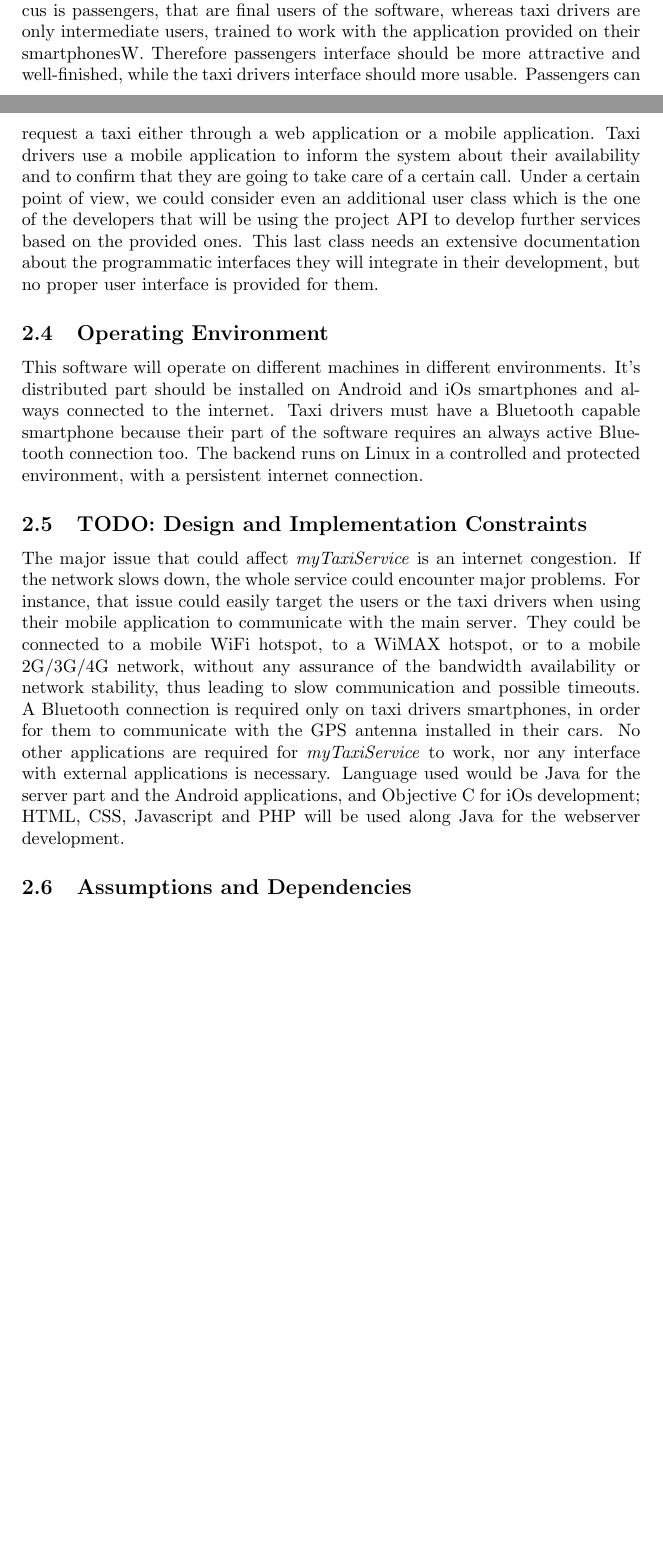
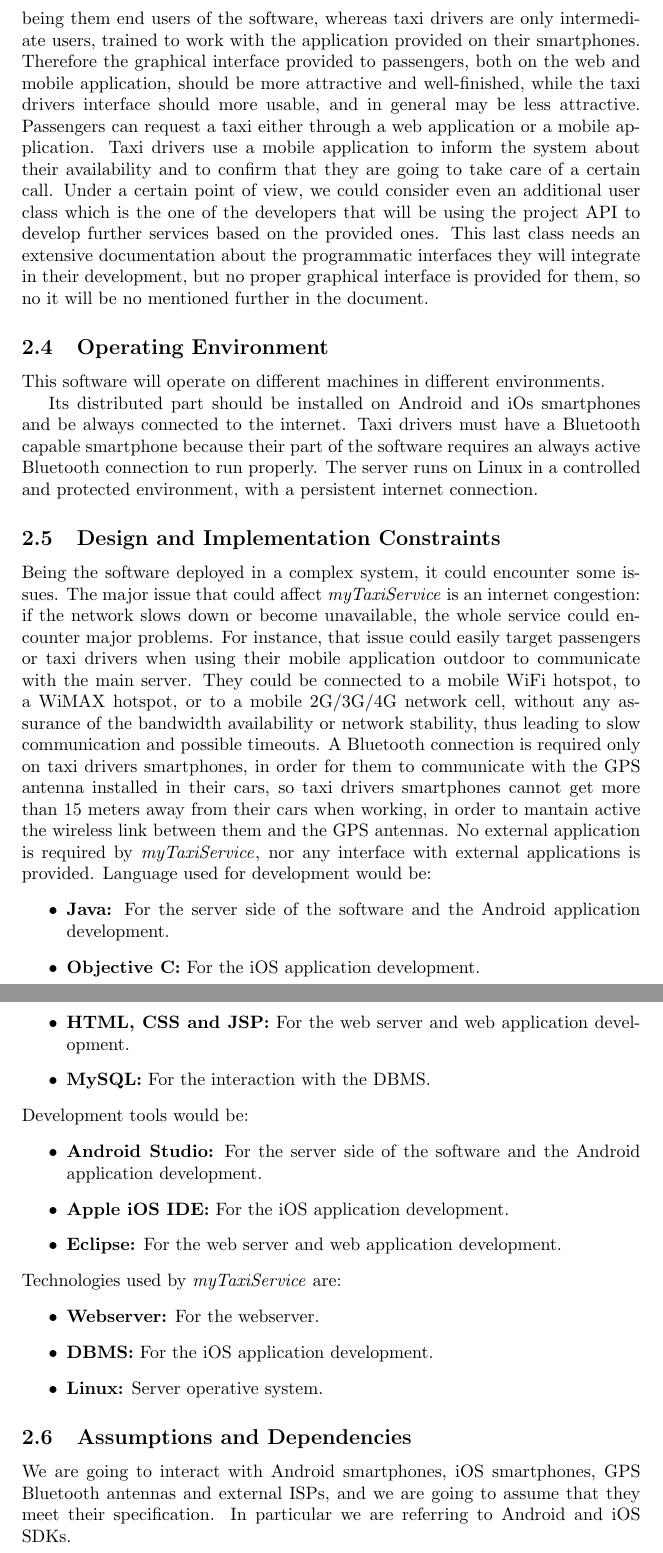
Before and after one commit to AlessandroVetere/PirovanoVetereSE2P, a LaTeX paper (srs/SRS.tex, which reads srs/section_2/section_2.tex): two parts of pages 6 and 7 of 9 before the commit and two parts of pages 7 and 8 of 9 after it, joined at a grey line, cut so that both start at the same text, the shorter picture padded with empty space. Compiled offline with pdfLaTeX.

Commit message:
Updates.

```diff
--- a/srs/section_2/section_2.tex
+++ b/srs/section_2/section_2.tex
@@ -22,23 +19,51 @@ When a request arrives from a certain zone, the system forwards it to the first
 If the taxi confirms, then the system will send a confirmation to the passenger.
 If not, then the system will forward the request to the second in the queue and will, at the same time, move the first taxi in the last position in the queue.
 \subsection{User Classes and Characteristics}
-This software is dedicated both to passengers and taxi drivers.
-The main focus is passengers, that are final users of the software, whereas taxi drivers are only intermediate users, trained to work with the application provided on their smartphonesW.
-Therefore passengers interface should be more attractive and well-finished, while the taxi drivers interface should more usable.
+As already mentioned, this software is dedicated both to passengers and taxi drivers, but the main focus of the software is about passengers' satisfaction, being them end users of the software, whereas taxi drivers are only intermediate users, trained to work with the application provided on their smartphones.
+Therefore the graphical interface provided to passengers, both on the web and mobile application, should be more attractive and well-finished, while the taxi drivers interface should more usable, and in general may be less attractive.
 Passengers can request a taxi either through a web application or a mobile application.
 Taxi drivers use a mobile application to inform the system about their availability and to confirm that they are going to take care of a certain call.
 Under a certain point of view, we could consider even an additional user class which is the one of the developers that will be using the project API to develop further services based on the provided ones.
-This last class needs an extensive documentation about the programmatic interfaces they will integrate in their development, but no proper user interface is provided for them.
+This last class needs an extensive documentation about the programmatic interfaces they will integrate in their development, but no proper graphical interface is provided for them, so no it will be no mentioned further in the document.
 \subsection{Operating Environment}
-This software will operate on different machines in different environments. It's distributed part should be installed on Android and iOs smartphones and always connected to the internet. Taxi drivers must have a Bluetooth capable smartphone because their part of the software requires an always active Bluetooth connection too.
-The backend runs on Linux in a controlled and protected environment, with a persistent internet connection.
-\subsection{TODO: Design and Implementation Constraints}
-The major issue that could affect \myTaxiService{} is an internet congestion. If the network slows down, the whole service could encounter major problems.
-For instance, that issue could easily target the users or the taxi drivers when using their mobile application to communicate with the main server.
-They could be connected to a mobile WiFi hotspot, to a WiMAX hotspot, or to a mobile 2G/3G/4G network, without any assurance of the bandwidth availability or network stability, thus leading to slow communication and possible timeouts.
-A Bluetooth connection is required only on taxi drivers smartphones, in order for them to communicate with the GPS antenna installed in their cars.
-No other applications are required for \myTaxiService{} to work, nor any interface with external applications is necessary.
-Language used would be Java for the server part and the Android applications, and Objective C for iOs development; HTML, CSS, Javascript and PHP will be used along Java for the webserver development.
+This software will operate on different machines in different environments.\par
+Its distributed part should be installed on Android and iOs smartphones and be always connected to the internet.
+Taxi drivers must have a Bluetooth capable smartphone because their part of the software requires an always active Bluetooth connection to run properly.
+The server runs on Linux in a controlled and protected environment, with a persistent internet connection.
+\subsection{Design and Implementation Constraints}
+Being the software deployed in a complex system, it could encounter some issues.
+The major issue that could affect \myTaxiService{} is an internet congestion: if the network slows down or become unavailable, the whole service could encounter major problems.
+For instance, that issue could easily target passengers or taxi drivers when using their mobile application outdoor to communicate with the main server.
+They could be connected to a mobile WiFi hotspot, to a WiMAX hotspot, or to a mobile 2G/3G/4G network cell, without any assurance of the bandwidth availability or network stability, thus leading to slow communication and possible timeouts.
+A Bluetooth connection is required only on taxi drivers smartphones, in order for them to communicate with the GPS antenna installed in their cars, so taxi drivers smartphones cannot get more than 15 meters away from their cars when working, in order to mantain active the wireless link between them and the GPS antennas.
+No external application is required by \myTaxiService{}, nor any interface with external applications is provided.
+%TODO Inserire i requisiti hardware e software
+%TODO Mi sa che questa parte va nel design document, dato che noi lo facciamo esplicitamente separato.
+Language used for development would be:
+\begin{itemize}
+	\itemBold{Java} For the server side of the software and the Android application development.
+	\itemBold{Objective C} For the iOS application development.
+	\itemBold{HTML, CSS and JSP} For the web server and web application development.
+	\itemBold{MySQL} For the interaction with the DBMS.
+\end{itemize}
+Development tools would be:
+\begin{itemize}
+	\itemBold{Android Studio} For the server side of the software and the Android application development.
+	%TODO iOS IDE
+	\itemBold{Apple iOS IDE} For the iOS application development.
+	\itemBold{Eclipse} For the web server and web application development.
+\end{itemize}
+Technologies used by \myTaxiService{} are:
+%TODO Are we using a three tier or two tier architecture? -> This is design IMHO, and goes in DD
+\begin{itemize}
+	%TODO Which web server are we using?
+	\itemBold{Webserver} For the webserver.
+	\itemBold{DBMS} For the iOS application development.
+	\itemBold{Linux} Server operative system.
+\end{itemize}
 %TODO Describe any items or issues that will limit the options available to the developers. These might include: corporate or regulatory policies; hardware limitations (timing requirements, memory requirements); interfaces to other applications; specific technologies, tools, and databases to be used; parallel operations; language requirements; communications protocols; security considerations; design conventions or programming standards (for example, if the customer’s organization will be responsible for maintaining the delivered software).
 \subsection{Assumptions and Dependencies}
+We are going to interact with Android smartphones, iOS smartphones, GPS Bluetooth antennas and external ISPs, and we are going to assume that they meet their specification.
+In particular we are referring to Android and iOS SDKs.
+%TODO Better specify which toolkits are being used, without getting too much into details.
 %TODO List any assumed factors (as opposed to known facts) that could affect the requirements stated in the SRS. These could include third-party or commercial components that you plan to use, issues around the development or operating environment, or constraints. The project could be affected if these assumptions are incorrect, are not shared, or change. Also identify any dependencies the project has on external factors, such as software components that you intend to reuse from another project, unless they are already documented elsewhere (for example, in the vision and scope document or the project plan).
```
Also changed, not shown: srs/SRS.tex (+1 -0 lines), srs/section_1/section_1.tex (+22 -10 lines), srs/section_3/section_3.tex (+18 -17 lines), srs/section_2/section_2.tex (27 more changed lines).
